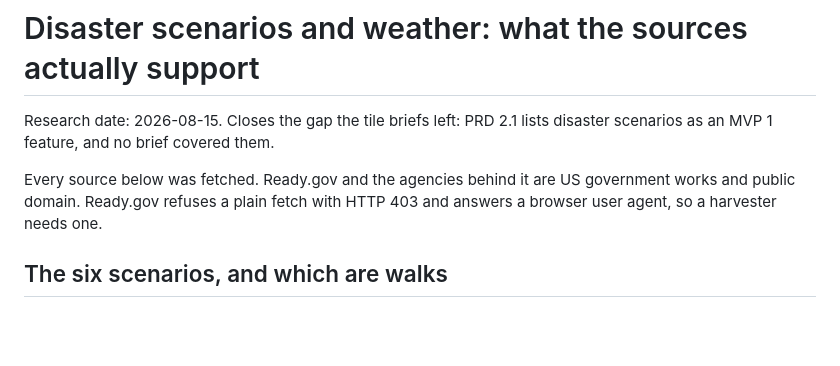
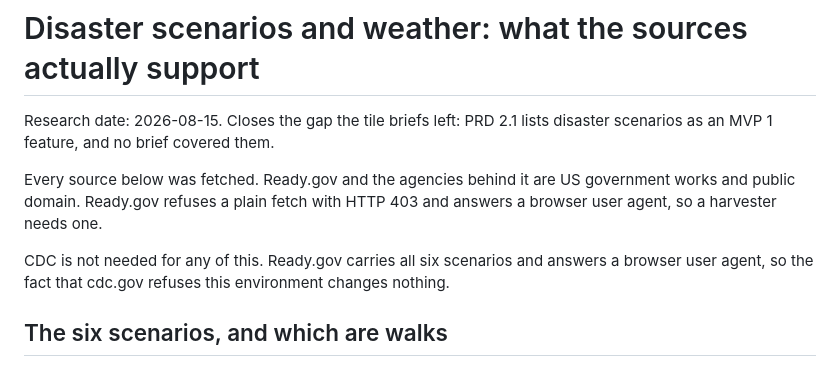
Before and after one commit to reversely/flux, a Markdown page: docs/research/hazard-and-weather-sources.md, the part around the change. GitHub-like rendering; blank space fills up the shorter version.

Commit message:
docs: CDC is not a needed source for the disaster scenarios
Ready.gov carries all six and answers a browser user agent, so cdc.gov
refusing this environment blocks nothing.

```diff
--- a/docs/research/hazard-and-weather-sources.md
+++ b/docs/research/hazard-and-weather-sources.md
@@ -6,6 +6,9 @@ as an MVP 1 feature, and no brief covered them.
 Every source below was fetched. Ready.gov and the agencies behind it are US government works and
 public domain. Ready.gov refuses a plain fetch with HTTP 403 and answers a browser user agent, so
 a harvester needs one.
+
+CDC is not needed for any of this. Ready.gov carries all six scenarios and answers a browser user
+agent, so the fact that cdc.gov refuses this environment changes nothing.
 
 ## The six scenarios, and which are walks
 
```
